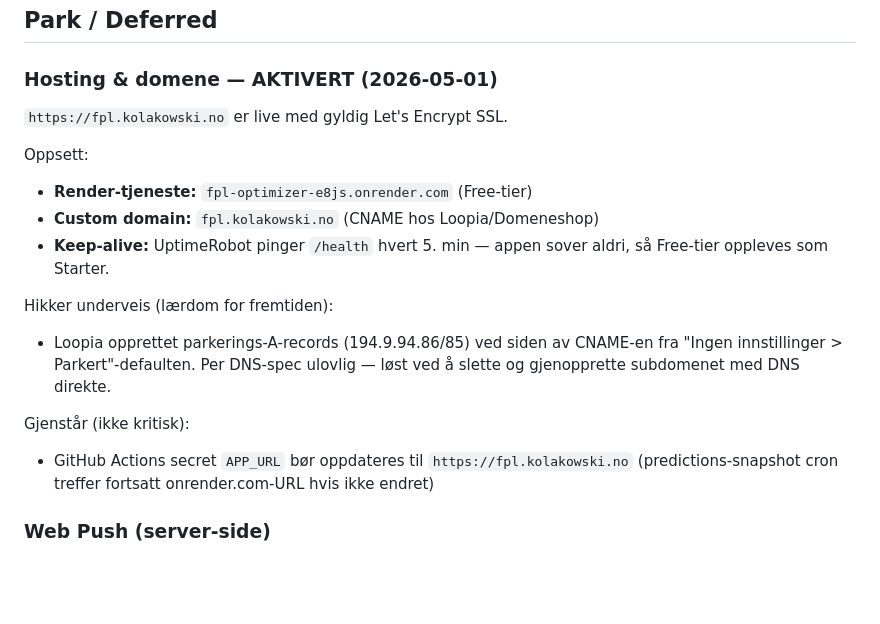
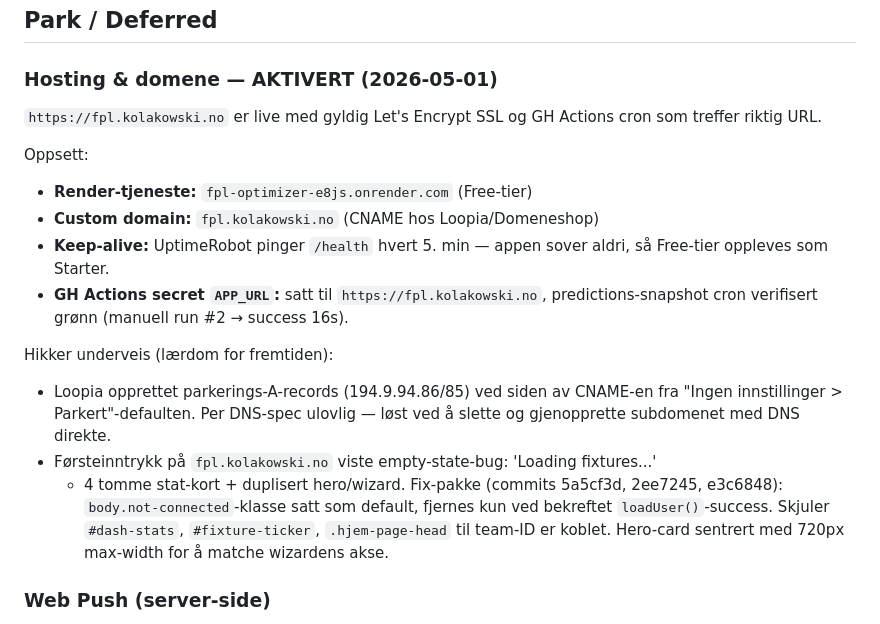
Before and after one commit to robertkolakowski-ai/fpl-optimizer, a Markdown page: BACKLOG.md, the part around the change. Drawn GitHub-style; blank space fills up the shorter version.

Commit message:
Loggfør: GH Actions cron verifisert grønn, empty-state-fix dokumentert
- APP_URL secret satt, manuell snapshot-kjøring grønn (16s)
- Førsteinntrykk-bug fixet: not-connected klasse styrer hele empty-state
- Hero-card sentrert til samme bredde som wizard

Co-Authored-By: Claude Opus 4.7 (1M context) <noreply@anthropic.com>

```diff
--- a/BACKLOG.md
+++ b/BACKLOG.md
@@ -141,22 +141,27 @@ Etter ekstern designvurdering: utvidet plan med visuelle V-punkter inn i sprinte
 
 ### Hosting & domene — AKTIVERT (2026-05-01)
 
-`https://fpl.kolakowski.no` er live med gyldig Let's Encrypt SSL.
+`https://fpl.kolakowski.no` er live med gyldig Let's Encrypt SSL og GH Actions
+cron som treffer riktig URL.
 
 Oppsett:
 - **Render-tjeneste:** `fpl-optimizer-e8js.onrender.com` (Free-tier)
 - **Custom domain:** `fpl.kolakowski.no` (CNAME hos Loopia/Domeneshop)
 - **Keep-alive:** UptimeRobot pinger `/health` hvert 5. min — appen sover aldri,
   så Free-tier oppleves som Starter.
+- **GH Actions secret `APP_URL`:** satt til `https://fpl.kolakowski.no`,
+  predictions-snapshot cron verifisert grønn (manuell run #2 → success 16s).
 
 Hikker underveis (lærdom for fremtiden):
 - Loopia opprettet parkerings-A-records (194.9.94.86/85) ved siden av CNAME-en
   fra "Ingen innstillinger > Parkert"-defaulten. Per DNS-spec ulovlig — løst
   ved å slette og gjenopprette subdomenet med DNS direkte.
-
-Gjenstår (ikke kritisk):
-- GitHub Actions secret `APP_URL` bør oppdateres til `https://fpl.kolakowski.no`
-  (predictions-snapshot cron treffer fortsatt onrender.com-URL hvis ikke endret)
+- Førsteinntrykk på `fpl.kolakowski.no` viste empty-state-bug: 'Loading fixtures...'
+  + 4 tomme stat-kort + duplisert hero/wizard. Fix-pakke (commits 5a5cf3d, 2ee7245,
+  e3c6848): `body.not-connected`-klasse satt som default, fjernes kun ved
+  bekreftet `loadUser()`-success. Skjuler `#dash-stats`, `#fixture-ticker`,
+  `.hjem-page-head` til team-ID er koblet. Hero-card sentrert med 720px max-width
+  for å matche wizardens akse.
 
 ### Web Push (server-side)
 Send faktisk varsel mandag morgen via cron + Push-API. Bare opt-in-flow
```
